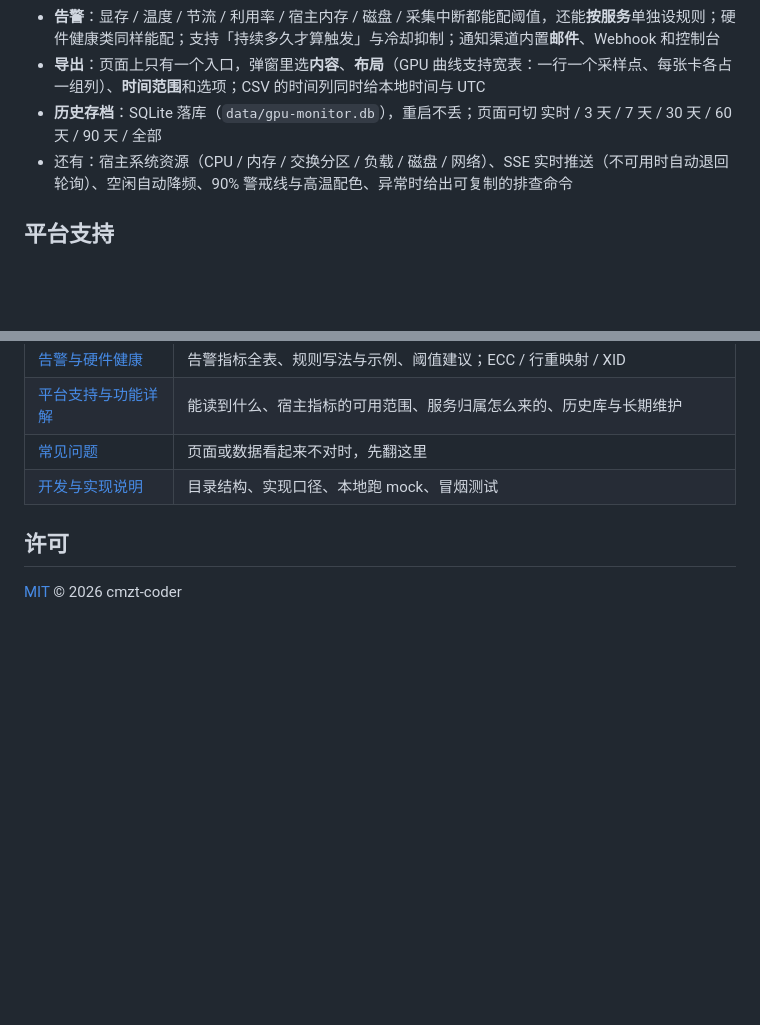
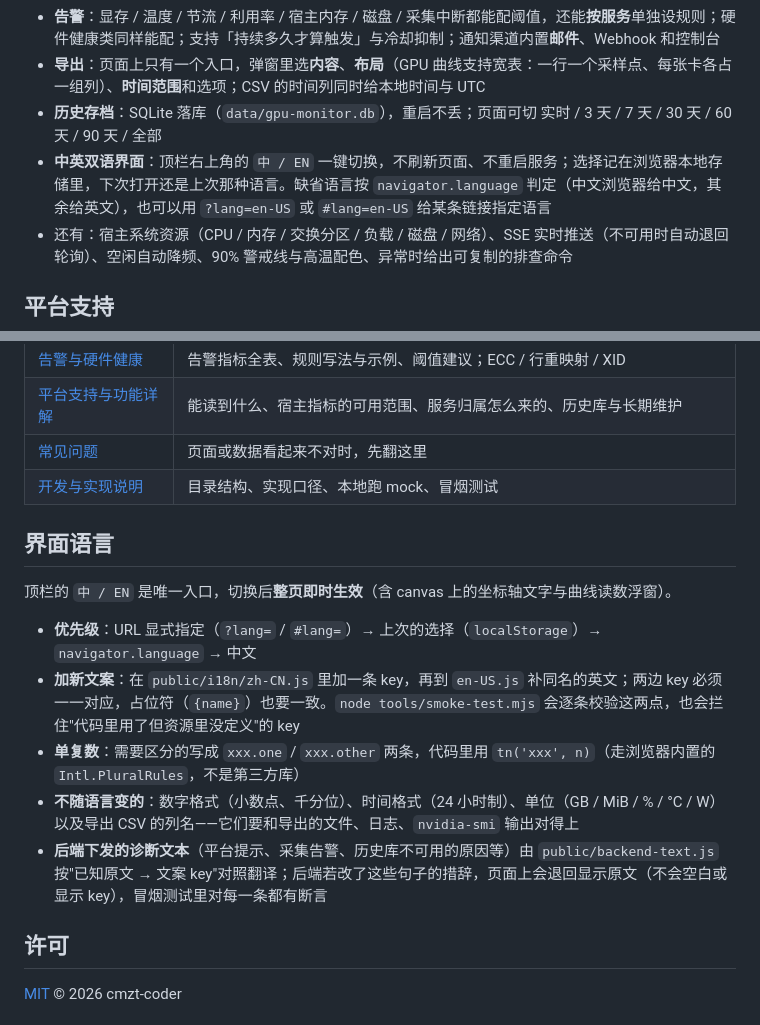
Before and after one commit to cmzt-coder/gpu-monitor, a Markdown page: README.md, 2 parts joined by grey strips. Rendered like a GitHub page; blank space fills up the shorter version.

```diff
--- a/README.md
+++ b/README.md
@@ -42,6 +42,7 @@ node server.js --mock --port 8090       # 没有显卡的机器上先看效果
 - **告警**：显存 / 温度 / 节流 / 利用率 / 宿主内存 / 磁盘 / 采集中断都能配阈值，还能**按服务**单独设规则；硬件健康类同样能配；支持「持续多久才算触发」与冷却抑制；通知渠道内置**邮件**、Webhook 和控制台
 - **导出**：页面上只有一个入口，弹窗里选**内容**、**布局**（GPU 曲线支持宽表：一行一个采样点、每张卡各占一组列）、**时间范围**和选项；CSV 的时间列同时给本地时间与 UTC
 - **历史存档**：SQLite 落库（`data/gpu-monitor.db`），重启不丢；页面可切 实时 / 3 天 / 7 天 / 30 天 / 60 天 / 90 天 / 全部
+- **中英双语界面**：顶栏右上角的 `中 / EN` 一键切换，不刷新页面、不重启服务；选择记在浏览器本地存储里，下次打开还是上次那种语言。缺省语言按 `navigator.language` 判定（中文浏览器给中文，其余给英文），也可以用 `?lang=en-US` 或 `#lang=en-US` 给某条链接指定语言
 - 还有：宿主系统资源（CPU / 内存 / 交换分区 / 负载 / 磁盘 / 网络）、SSE 实时推送（不可用时自动退回轮询）、空闲自动降频、90% 警戒线与高温配色、异常时给出可复制的排查命令
 
 ## 平台支持
@@ -65,6 +66,16 @@ node server.js --mock --port 8090       # 没有显卡的机器上先看效果
 | [常见问题](docs/faq.md) | 页面或数据看起来不对时，先翻这里 |
 | [开发与实现说明](docs/development.md) | 目录结构、实现口径、本地跑 mock、冒烟测试 |
 
+## 界面语言
+
+顶栏的 `中 / EN` 是唯一入口，切换后**整页即时生效**（含 canvas 上的坐标轴文字与曲线读数浮窗）。
+
+- **优先级**：URL 显式指定（`?lang=` / `#lang=`）→ 上次的选择（`localStorage`）→ `navigator.language` → 中文
+- **加新文案**：在 `public/i18n/zh-CN.js` 里加一条 key，再到 `en-US.js` 补同名的英文；两边 key 必须一一对应，占位符（`{name}`）也要一致。`node tools/smoke-test.mjs` 会逐条校验这两点，也会拦住"代码里用了但资源里没定义"的 key
+- **单复数**：需要区分的写成 `xxx.one` / `xxx.other` 两条，代码里用 `tn('xxx', n)`（走浏览器内置的 `Intl.PluralRules`，不是第三方库）
+- **不随语言变的**：数字格式（小数点、千分位）、时间格式（24 小时制）、单位（GB / MiB / % / °C / W）以及导出 CSV 的列名——它们要和导出的文件、日志、`nvidia-smi` 输出对得上
+- **后端下发的诊断文本**（平台提示、采集告警、历史库不可用的原因等）由 `public/backend-text.js` 按"已知原文 → 文案 key"对照翻译；后端若改了这些句子的措辞，页面上会退回显示原文（不会空白或显示 key），冒烟测试里对每一条都有断言
+
 ## 许可
 
 [MIT](LICENSE) © 2026 cmzt-coder
```
Also changed, not shown: docs/development.md (+10 -1 lines).
